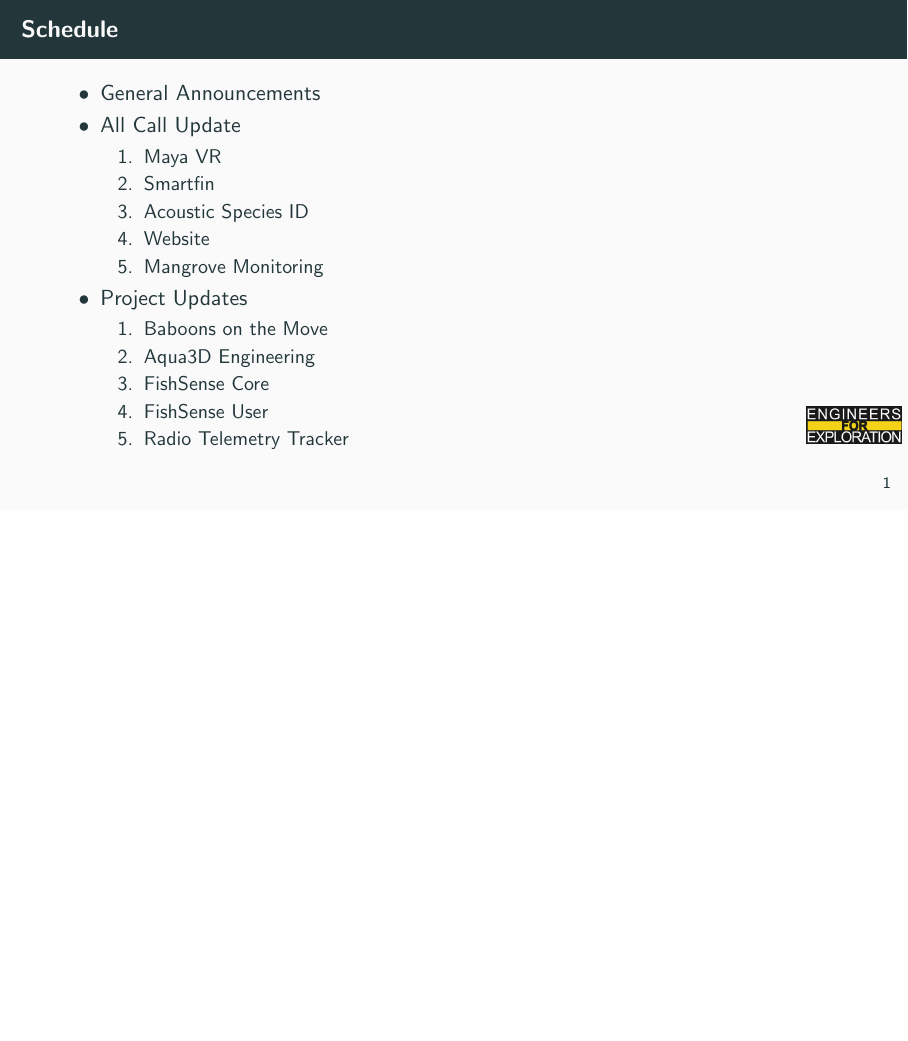
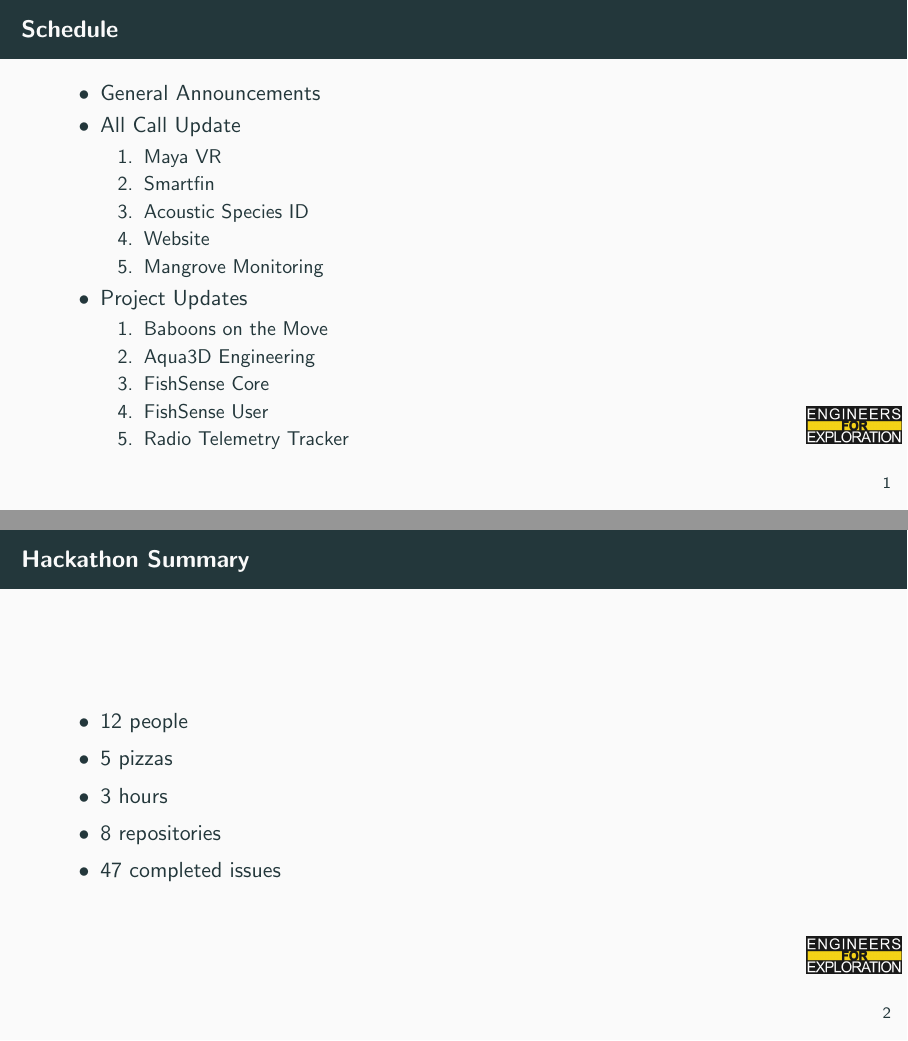
Before and after one commit to UCSD-E4E/weekly_presentations, LaTeX slides (presentation.tex, which reads announcements.tex): page 2 of 9 before the commit and pages 2 and 3 of 10 after it, the two joined at a grey line, the shorter picture padded with empty space. Compiled offline with pdfLaTeX.

Commit message:
fix: Adds Hackathon summary

```diff
--- a/announcements.tex
+++ b/announcements.tex
@@ -1,4 +1,13 @@
 % Announcements for 2025-01-13T10:00:00-08:00
+\begin{frame}{Hackathon Summary}
+  \begin{itemize}
+    \item 12 people
+    \item 5 pizzas
+    \item 3 hours
+    \item 8 repositories
+    \item 47 completed issues
+  \end{itemize}
+\end{frame}
 % \begin{frame}{Announcements}
 %     \begin{itemize}
 %         \item
```
